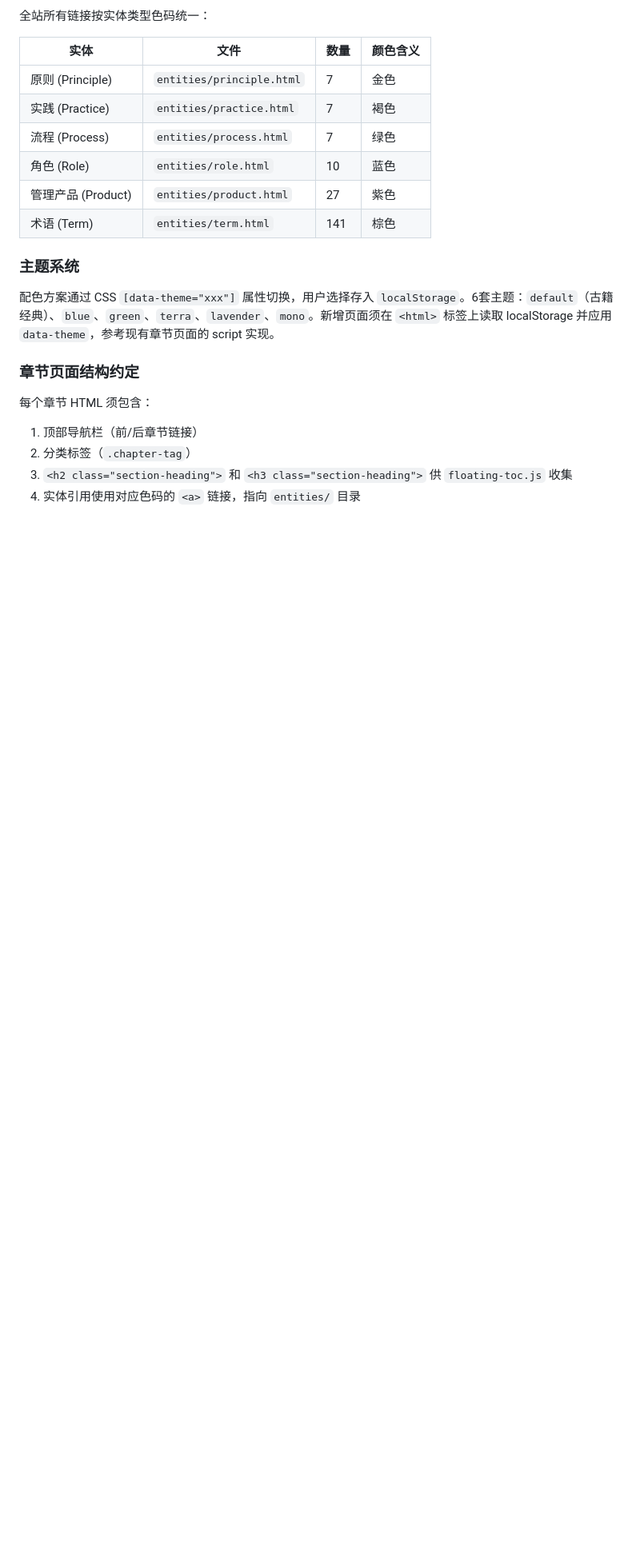
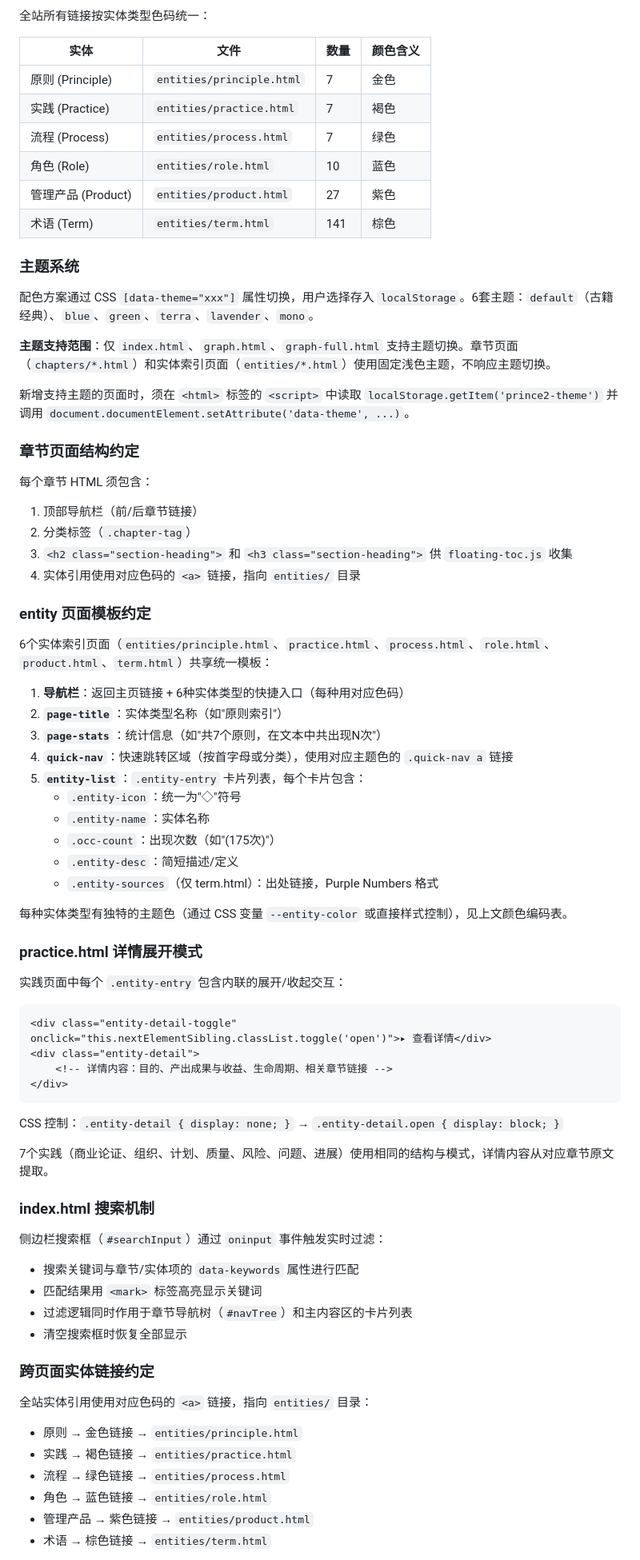
Before and after one commit to coordinate-system-0529/prince2-kb, a Markdown page: CLAUDE.md, the part around one of its changes. Shown at 80% size. GitHub-like rendering; blank space fills up the shorter version.

Commit message:
docs: 完善 CLAUDE.md - 修正主题支持范围、新增 Purple Numbers 系统文档、新增 Git 工作流说明

````diff
--- a/CLAUDE.md
+++ b/CLAUDE.md
@@ -103,7 +110,11 @@ window.addEventListener('resize', positionAuthEvents);
 
 ### 主题系统
 
-配色方案通过 CSS `[data-theme="xxx"]` 属性切换，用户选择存入 `localStorage`。6套主题：`default`（古籍经典）、`blue`、`green`、`terra`、`lavender`、`mono`。新增页面须在 `<html>` 标签上读取 localStorage 并应用 `data-theme`，参考现有章节页面的 script 实现。
+配色方案通过 CSS `[data-theme="xxx"]` 属性切换，用户选择存入 `localStorage`。6套主题：`default`（古籍经典）、`blue`、`green`、`terra`、`lavender`、`mono`。
+
+**主题支持范围**：仅 `index.html`、`graph.html`、`graph-full.html` 支持主题切换。章节页面（`chapters/*.html`）和实体索引页面（`entities/*.html`）使用固定浅色主题，不响应主题切换。
+
+新增支持主题的页面时，须在 `<html>` 标签的 `<script>` 中读取 `localStorage.getItem('prince2-theme')` 并调用 `document.documentElement.setAttribute('data-theme', ...)`。
 
 ### 章节页面结构约定
 
@@ -112,3 +123,55 @@ window.addEventListener('resize', positionAuthEvents);
 2. 分类标签（`.chapter-tag`）
 3. `<h2 class="section-heading">` 和 `<h3 class="section-heading">` 供 `floating-toc.js` 收集
 4. 实体引用使用对应色码的 `<a>` 链接，指向 `entities/` 目录
+
+### entity 页面模板约定
+
+6个实体索引页面（`entities/principle.html`、`practice.html`、`process.html`、`role.html`、`product.html`、`term.html`）共享统一模板：
+
+1. **导航栏**：返回主页链接 + 6种实体类型的快捷入口（每种用对应色码）
+2. **`page-title`**：实体类型名称（如"原则索引"）
+3. **`page-stats`**：统计信息（如"共7个原则，在文本中共出现N次"）
+4. **`quick-nav`**：快速跳转区域（按首字母或分类），使用对应主题色的 `.quick-nav a` 链接
+5. **`entity-list`**：`.entity-entry` 卡片列表，每个卡片包含：
+   - `.entity-icon`：统一为"◇"符号
+   - `.entity-name`：实体名称
+   - `.occ-count`：出现次数（如"(175次)"）
+   - `.entity-desc`：简短描述/定义
+   - `.entity-sources`（仅 term.html）：出处链接，Purple Numbers 格式
+
+每种实体类型有独特的主题色（通过 CSS 变量 `--entity-color` 或直接样式控制），见上文颜色编码表。
+
+### practice.html 详情展开模式
+
+实践页面中每个 `.entity-entry` 包含内联的展开/收起交互：
+
+```html
+<div class="entity-detail-toggle" onclick="this.nextElementSibling.classList.toggle('open')">▸ 查看详情</div>
+<div class="entity-detail">
+    <!-- 详情内容：目的、产出成果与收益、生命周期、相关章节链接 -->
+</div>
+```
+
+CSS 控制：`.entity-detail { display: none; }` → `.entity-detail.open { display: block; }`
+
+7个实践（商业论证、组织、计划、质量、风险、问题、进展）使用相同的结构与模式，详情内容从对应章节原文提取。
+
+### index.html 搜索机制
+
+侧边栏搜索框（`#searchInput`）通过 `oninput` 事件触发实时过滤：
+
+- 搜索关键词与章节/实体项的 `data-keywords` 属性进行匹配
+- 匹配结果用 `<mark>` 标签高亮显示关键词
+- 过滤逻辑同时作用于章节导航树（`#navTree`）和主内容区的卡片列表
+- 清空搜索框时恢复全部显示
+
+### 跨页面实体链接约定
+
+全站实体引用使用对应色码的 `<a>` 链接，指向 `entities/` 目录：
+- 原则 → 金色链接 → `entities/principle.html`
+- 实践 → 褐色链接 → `entities/practice.html`
+- 流程 → 绿色链接 → `entities/process.html`
+- 角色 → 蓝色链接 → `entities/role.html`
+- 管理产品 → 紫色链接 → `entities/product.html`
+- 术语 → 棕色链接 → `entities/term.html`
+
````
Also changed, not shown: other parts of CLAUDE.md (+32 -0 lines).
